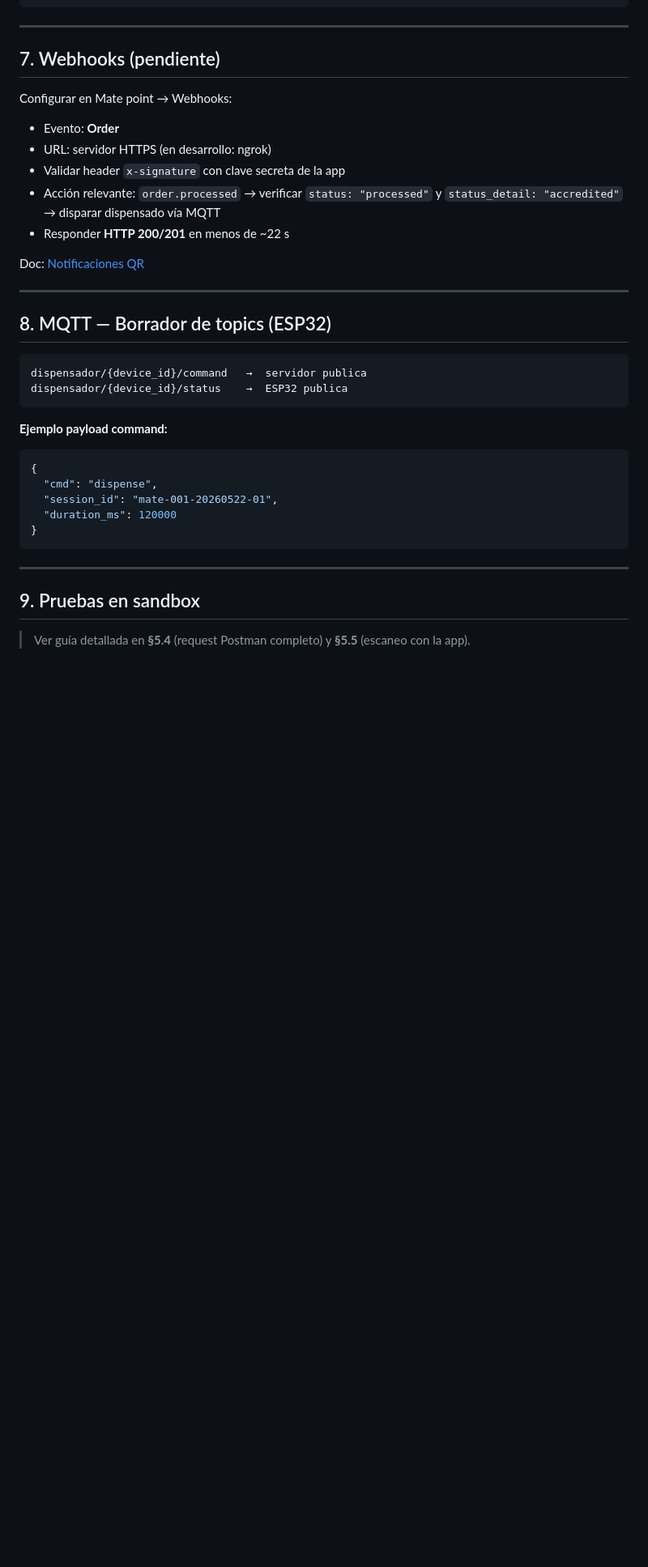
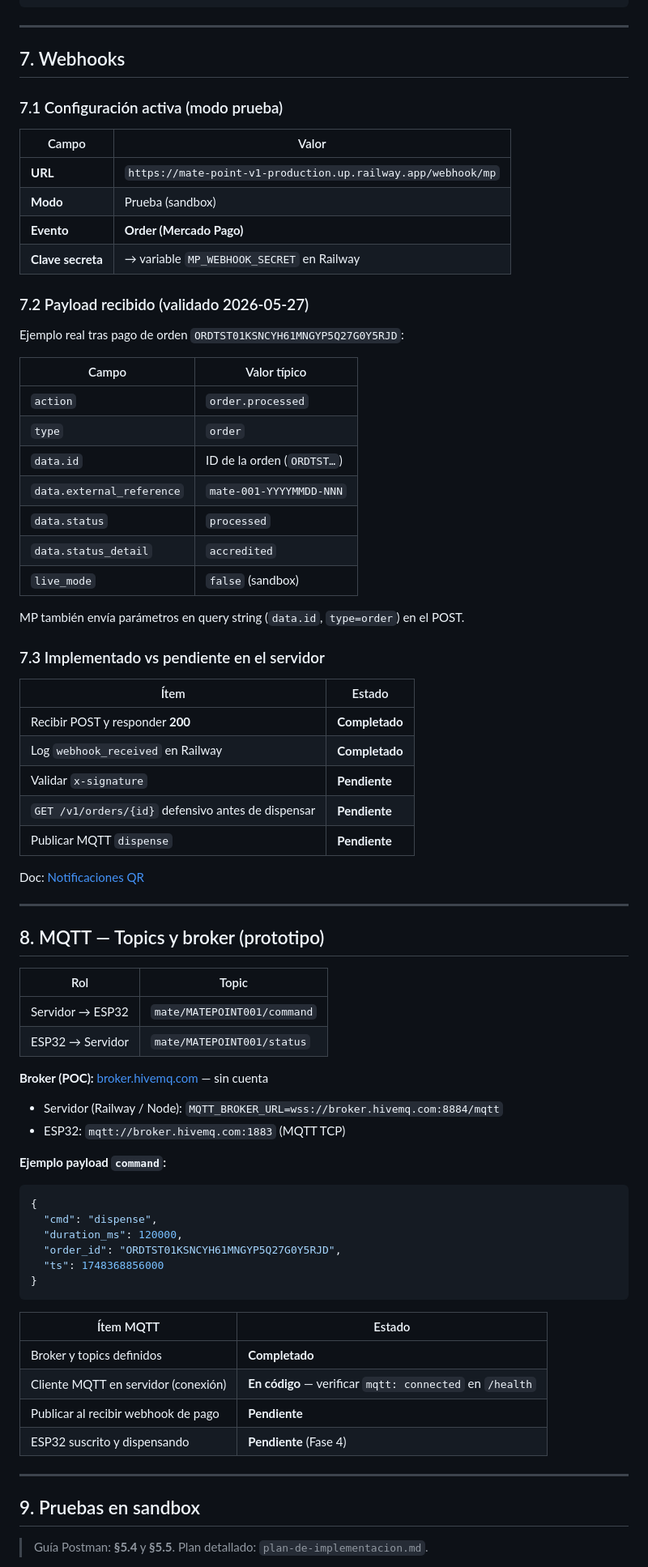
Before and after one commit to digifab-ar/Mate-Point-v1, a Markdown page: integracion-mercadopago-qr.md, the part around one of its changes. Shown at 81% size. GitHub-like rendering; blank space fills up the shorter version.

````diff
--- a/integracion-mercadopago-qr.md
+++ b/integracion-mercadopago-qr.md
@@ -472,40 +490,79 @@ DISPENSE_DURATION_MS=120000
 
 ---
 
-## 7. Webhooks (pendiente)
+## 7. Webhooks
 
-Configurar en Mate point → Webhooks:
+### 7.1 Configuración activa (modo prueba)
 
-- Evento: **Order**
-- URL: servidor HTTPS (en desarrollo: ngrok)
-- Validar header `x-signature` con clave secreta de la app
-- Acción relevante: `order.processed` → verificar `status: "processed"` y `status_detail: "accredited"` → disparar dispensado vía MQTT
-- Responder **HTTP 200/201** en menos de ~22 s
+| Campo | Valor |
+|-------|-------|
+| **URL** | `https://mate-point-v1-production.up.railway.app/webhook/mp` |
+| **Modo** | Prueba (sandbox) |
+| **Evento** | **Order (Mercado Pago)** |
+| **Clave secreta** | → variable `MP_WEBHOOK_SECRET` en Railway |
+
+### 7.2 Payload recibido (validado 2026-05-27)
+
+Ejemplo real tras pago de orden `ORDTST01KSNCYH61MNGYP5Q27G0Y5RJD`:
+
+| Campo | Valor típico |
+|-------|----------------|
+| `action` | `order.processed` |
+| `type` | `order` |
+| `data.id` | ID de la orden (`ORDTST…`) |
+| `data.external_reference` | `mate-001-YYYYMMDD-NNN` |
+| `data.status` | `processed` |
+| `data.status_detail` | `accredited` |
+| `live_mode` | `false` (sandbox) |
+
+MP también envía parámetros en query string (`data.id`, `type=order`) en el POST.
+
+### 7.3 Implementado vs pendiente en el servidor
+
+| Ítem | Estado |
+|------|--------|
+| Recibir POST y responder **200** | **Completado** |
+| Log `webhook_received` en Railway | **Completado** |
+| Validar `x-signature` | **Pendiente** |
+| `GET /v1/orders/{id}` defensivo antes de dispensar | **Pendiente** |
+| Publicar MQTT `dispense` | **Pendiente** |
 
 Doc: [Notificaciones QR](https://www.mercadopago.com.ar/developers/es/docs/qr-code/notifications)
 
 ---
 
-## 8. MQTT — Borrador de topics (ESP32)
+## 8. MQTT — Topics y broker (prototipo)
 
-```
-dispensador/{device_id}/command   →  servidor publica
-dispensador/{device_id}/status    →  ESP32 publica
-```
+| Rol | Topic |
+|-----|-------|
+| Servidor → ESP32 | `mate/MATEPOINT001/command` |
+| ESP32 → Servidor | `mate/MATEPOINT001/status` |
 
-**Ejemplo payload command:**
+**Broker (POC):** [broker.hivemq.com](https://www.hivemq.com/mqtt/public-mqtt-broker/) — sin cuenta
+- Servidor (Railway / Node): `MQTT_BROKER_URL=wss://broker.hivemq.com:8884/mqtt`
+- ESP32: `mqtt://broker.hivemq.com:1883` (MQTT TCP)
+
+**Ejemplo payload `command`:**
 
 ```json
 {
   "cmd": "dispense",
-  "session_id": "mate-001-20260522-01",
-  "duration_ms": 120000
+  "duration_ms": 120000,
+  "order_id": "ORDTST01KSNCYH61MNGYP5Q27G0Y5RJD",
+  "ts": 1748368856000
 }
 ```
+
+| Ítem MQTT | Estado |
+|-----------|--------|
+| Broker y topics definidos | **Completado** |
+| Cliente MQTT en servidor (conexión) | **En código** — verificar `mqtt: connected` en `/health` |
+| Publicar al recibir webhook de pago | **Pendiente** |
+| ESP32 suscrito y dispensando | **Pendiente** (Fase 4) |
 
 ---
 
 ## 9. Pruebas en sandbox
 
-> Ver guía detallada en **§5.4** (request Postman completo) y **§5.5** (escaneo con la app).
+> Guía Postman: **§5.4** y **§5.5**. Plan detallado: `plan-de-implementacion.md`.
 
````
Also changed, not shown: other parts of integracion-mercadopago-qr.md (+42 -10 lines), plan-de-implementacion.md (+49 -22 lines).
